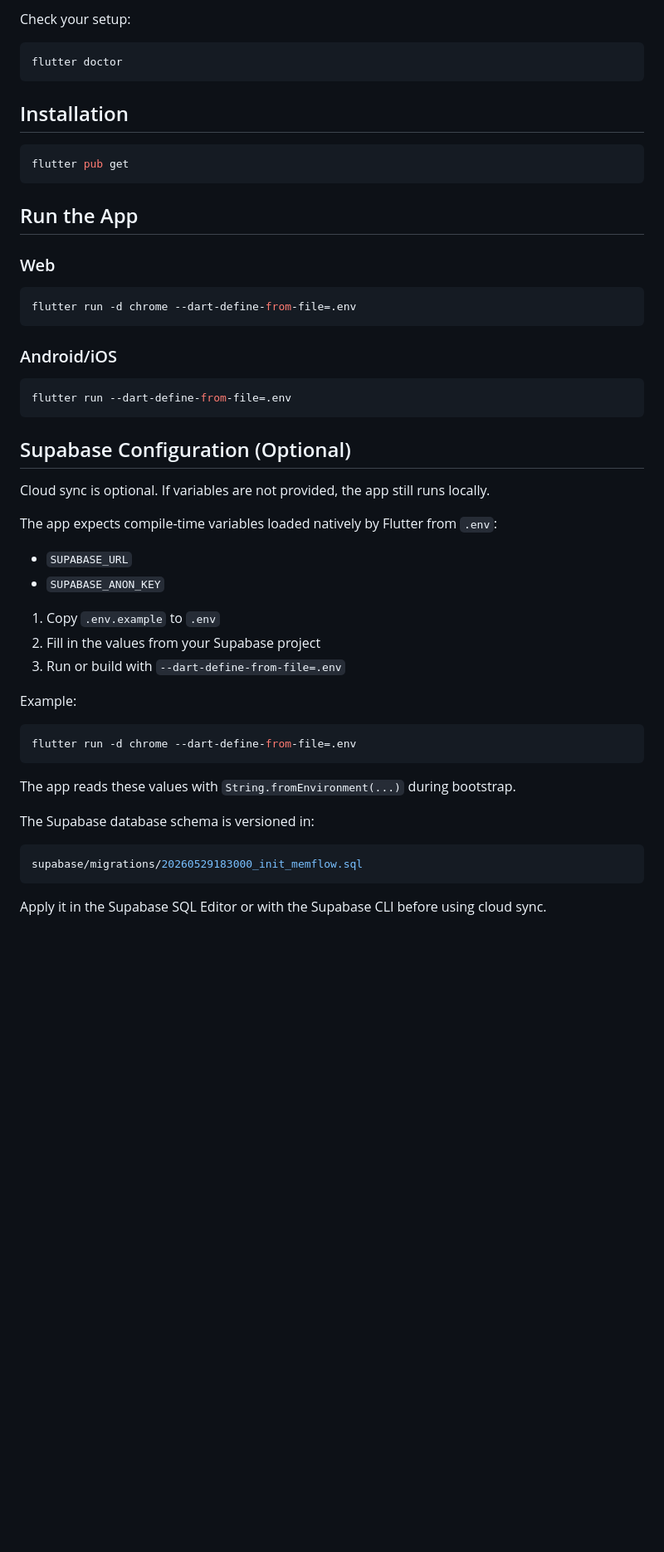
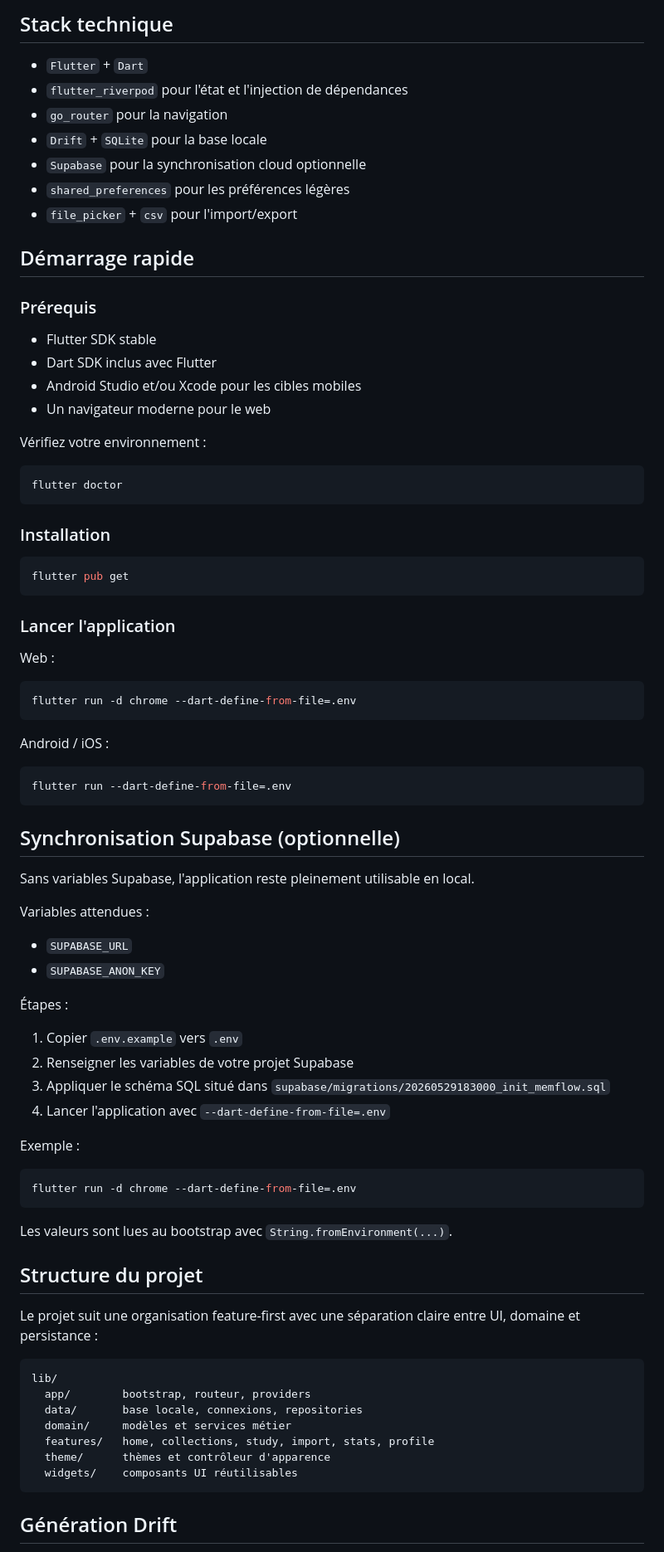
Before and after one commit to Morg9864/memflow_app, a Markdown page: README.md, the part around one of its changes. Shown at 83% size. Drawn GitHub-style; blank space fills up the shorter version.

````diff
--- a/README.md
+++ b/README.md
@@ -48,56 +73,86 @@ lib/
 
-Check your setup:
+## Stack technique
+
+- `Flutter` + `Dart`
+- `flutter_riverpod` pour l'état et l'injection de dépendances
+- `go_router` pour la navigation
+- `Drift` + `SQLite` pour la base locale
+- `Supabase` pour la synchronisation cloud optionnelle
+- `shared_preferences` pour les préférences légères
+- `file_picker` + `csv` pour l'import/export
+
+## Démarrage rapide
+
+### Prérequis
+
+- Flutter SDK stable
+- Dart SDK inclus avec Flutter
+- Android Studio et/ou Xcode pour les cibles mobiles
+- Un navigateur moderne pour le web
+
+Vérifiez votre environnement :
 
 ```bash
 flutter doctor
 ```
 
-## Installation
+### Installation
 
 ```bash
 flutter pub get
 ```
 
-## Run the App
+### Lancer l'application
 
-### Web
+Web :
 
 ```bash
 flutter run -d chrome --dart-define-from-file=.env
 ```
 
-### Android/iOS
+Android / iOS :
 
 ```bash
 flutter run --dart-define-from-file=.env
 ```
 
-## Supabase Configuration (Optional)
+## Synchronisation Supabase (optionnelle)
 
-Cloud sync is optional. If variables are not provided, the app still runs locally.
+Sans variables Supabase, l'application reste pleinement utilisable en local.
 
-The app expects compile-time variables loaded natively by Flutter from `.env`:
+Variables attendues :
 
 - `SUPABASE_URL`
 - `SUPABASE_ANON_KEY`
 
-1. Copy `.env.example` to `.env`
-2. Fill in the values from your Supabase project
-3. Run or build with `--dart-define-from-file=.env`
+Étapes :
 
-Example:
+1. Copier `.env.example` vers `.env`
+2. Renseigner les variables de votre projet Supabase
+3. Appliquer le schéma SQL situé dans `supabase/migrations/20260529183000_init_memflow.sql`
+4. Lancer l'application avec `--dart-define-from-file=.env`
+
+Exemple :
 
 ```bash
 flutter run -d chrome --dart-define-from-file=.env
 ```
 
-The app reads these values with `String.fromEnvironment(...)` during bootstrap.
+Les valeurs sont lues au bootstrap avec `String.fromEnvironment(...)`.
 
-The Supabase database schema is versioned in:
+## Structure du projet
 
-```bash
-supabase/migrations/20260529183000_init_memflow.sql
+Le projet suit une organisation feature-first avec une séparation claire entre UI, domaine et persistance :
+
+```text
+lib/
+  app/        bootstrap, routeur, providers
+  data/       base locale, connexions, repositories
+  domain/     modèles et services métier
+  features/   home, collections, study, import, stats, profile
+  theme/      thèmes et contrôleur d'apparence
+  widgets/    composants UI réutilisables
 ```
 
-Apply it in the Supabase SQL Editor or with the Supabase CLI before using cloud sync.
+## Génération Drift
 
````
Also changed, not shown: other parts of README.md (+71 -54 lines).
